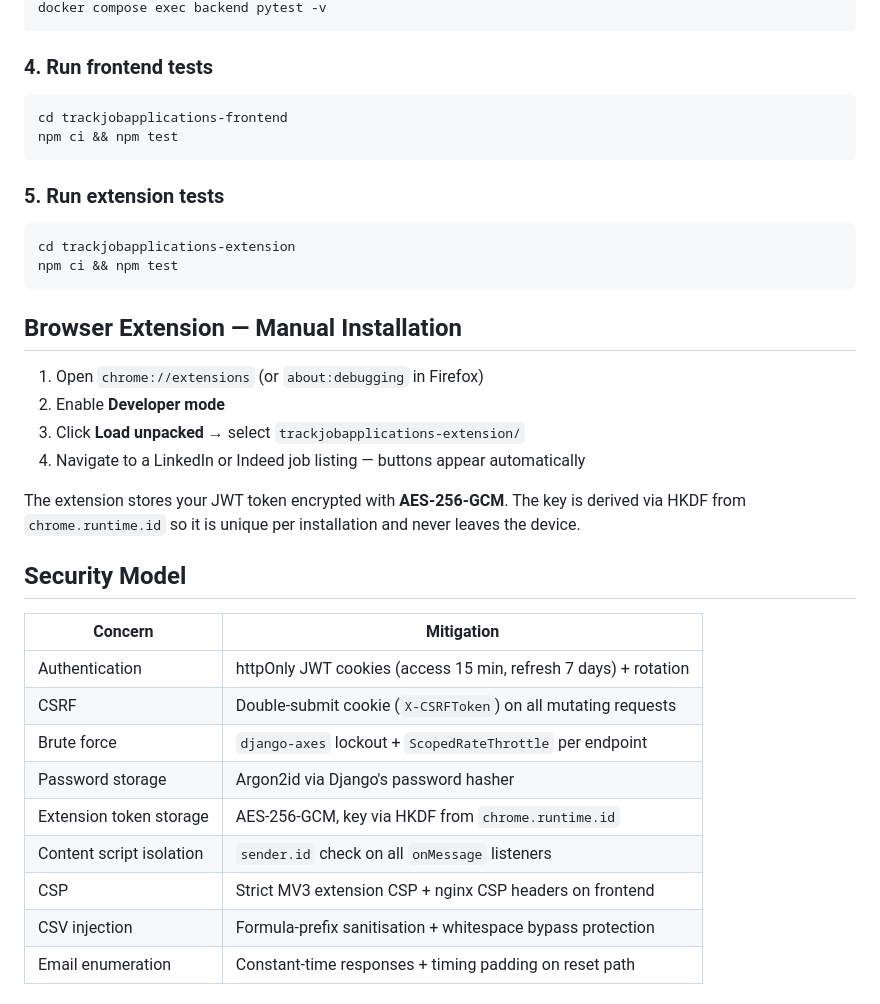
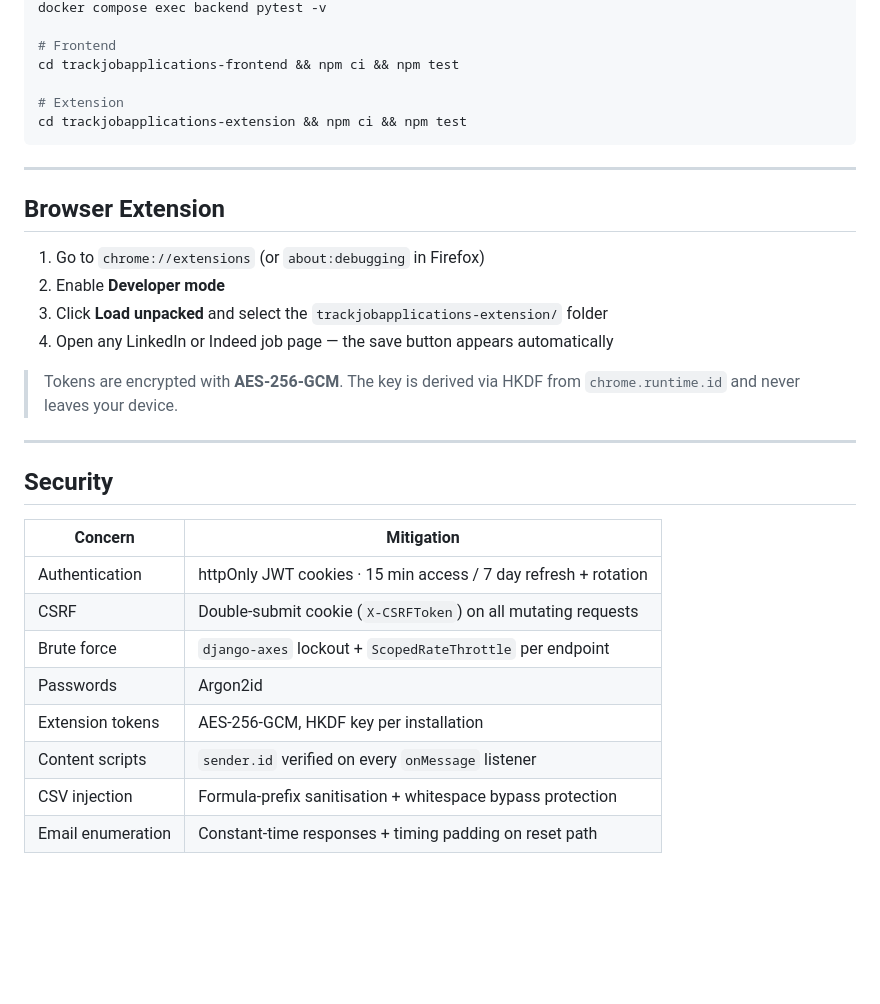
Before and after one commit to yigitcankzl/trackjobapplications, a Markdown page: README.md, the part around one of its changes. GitHub-like rendering; blank space fills up the shorter version.

Commit message:
docs: rewrite README with badges, live demo link, and improved structure

````diff
--- a/README.md
+++ b/README.md
@@ -58,40 +96,35 @@ docker compose up --build
 docker compose exec backend pytest -v
+
+# Frontend
+cd trackjobapplications-frontend && npm ci && npm test
+
+# Extension
+cd trackjobapplications-extension && npm ci && npm test
 ```
 
-### 4. Run frontend tests
+---
 
-```bash
-cd trackjobapplications-frontend
-npm ci && npm test
-```
+## Browser Extension
 
-### 5. Run extension tests
+1. Go to `chrome://extensions` (or `about:debugging` in Firefox)
+2. Enable **Developer mode**
+3. Click **Load unpacked** and select the `trackjobapplications-extension/` folder
+4. Open any LinkedIn or Indeed job page — the save button appears automatically
 
-```bash
-cd trackjobapplications-extension
-npm ci && npm test
-```
+> Tokens are encrypted with **AES-256-GCM**. The key is derived via HKDF from `chrome.runtime.id` and never leaves your device.
 
-## Browser Extension — Manual Installation
+---
 
-1. Open `chrome://extensions` (or `about:debugging` in Firefox)
-2. Enable **Developer mode**
-3. Click **Load unpacked** → select `trackjobapplications-extension/`
-4. Navigate to a LinkedIn or Indeed job listing — buttons appear automatically
-
-The extension stores your JWT token encrypted with **AES-256-GCM**. The key is derived via HKDF from `chrome.runtime.id` so it is unique per installation and never leaves the device.
-
-## Security Model
+## Security
 
 | Concern | Mitigation |
 |---------|-----------|
-| Authentication | httpOnly JWT cookies (access 15 min, refresh 7 days) + rotation |
+| Authentication | httpOnly JWT cookies · 15 min access / 7 day refresh + rotation |
 | CSRF | Double-submit cookie (`X-CSRFToken`) on all mutating requests |
 | Brute force | `django-axes` lockout + `ScopedRateThrottle` per endpoint |
-| Password storage | Argon2id via Django's password hasher |
-| Extension token storage | AES-256-GCM, key via HKDF from `chrome.runtime.id` |
-| Content script isolation | `sender.id` check on all `onMessage` listeners |
-| CSP | Strict MV3 extension CSP + nginx CSP headers on frontend |
+| Passwords | Argon2id |
+| Extension tokens | AES-256-GCM, HKDF key per installation |
+| Content scripts | `sender.id` verified on every `onMessage` listener |
 | CSV injection | Formula-prefix sanitisation + whitespace bypass protection |
 | Email enumeration | Constant-time responses + timing padding on reset path |
 
````
Also changed, not shown: other parts of README.md (+105 -47 lines).
